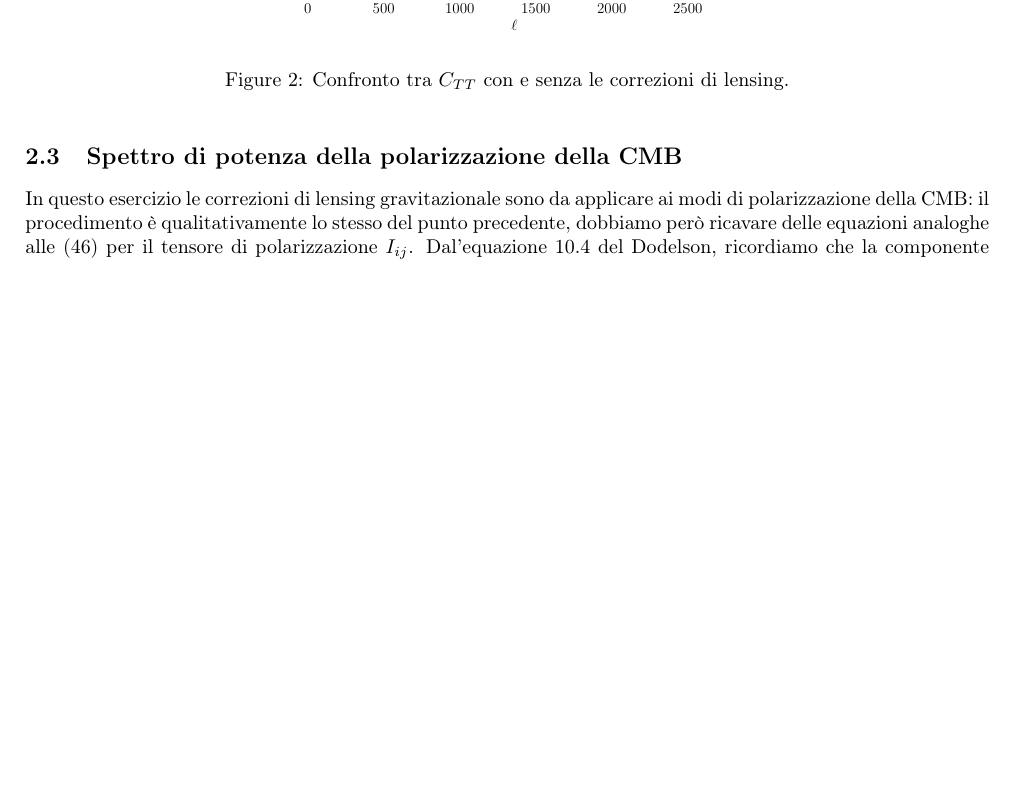
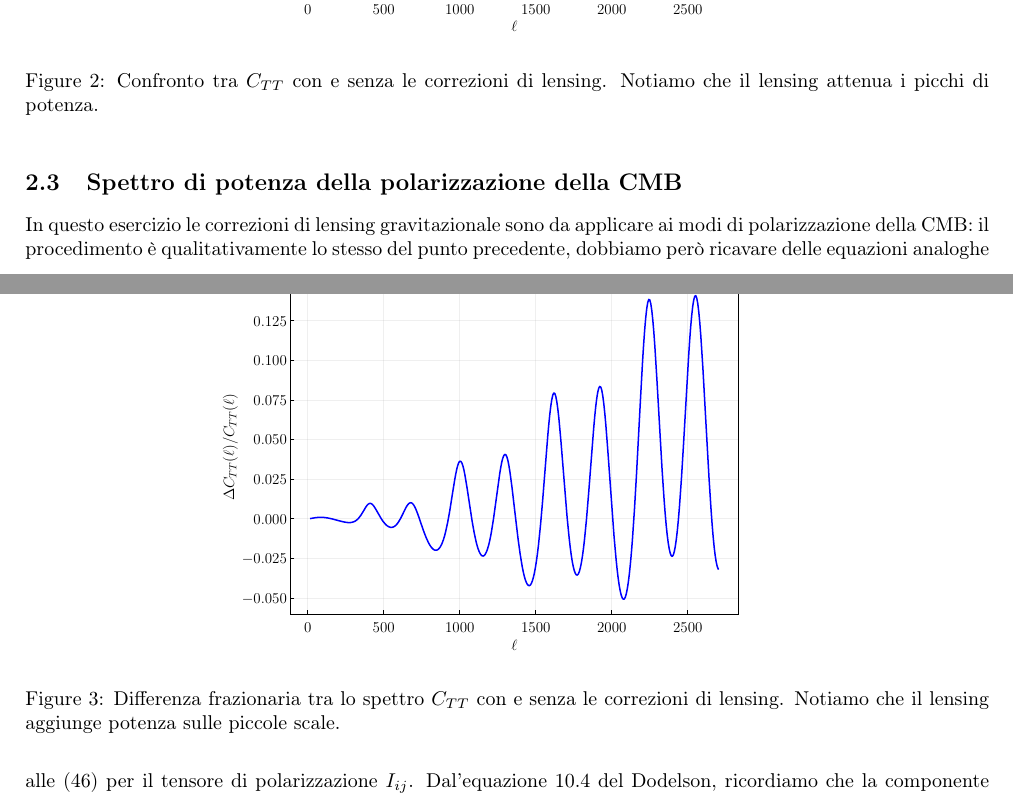
Before and after one commit to ste-cartu/Fisica-Gravitazionale-Avanzata, a LaTeX document (Latex/esercizi.tex): part of page 13 of 16 before the commit and two parts of pages 13 and 14 of 17 after it, the two joined at a grey line, cut so that both start at the same text, the shorter picture padded with empty space. Compiled offline with pdfLaTeX.

Commit message:
correzioni typoes

```diff
--- a/Latex/esercizi.tex
+++ b/Latex/esercizi.tex
@@ -895,7 +895,13 @@ Di seguito riportiamo alcuni grafici ottenuti.
 \begin{figure}[ht]
     \centering
     \includegraphics[width=0.6\textwidth]{C_TT}
-    \caption{Confronto tra $C_{TT}$ con e senza le correzioni di lensing.}
+    \caption{Confronto tra $C_{TT}$ con e senza le correzioni di lensing. Notiamo che il lensing attenua i picchi di potenza.}
+\end{figure}
+
+\begin{figure}[ht]
+    \centering
+    \includegraphics[width=0.6\textwidth]{differenze}
+    \caption{Differenza frazionaria tra lo spettro $C_{TT}$ con e senza le correzioni di lensing. Notiamo che il lensing aggiunge potenza sulle piccole scale.}
 \end{figure}
 
 
```
Also changed, not shown: Latex/Immagini/C_EE.pdf, Latex/Immagini/C_KK_calcolato.pdf, Latex/Immagini/C_TT.pdf, Latex/Immagini/differenze.pdf (added), Latex/Immagini/modi.pdf, Latex/esercizi.pdf, 6 other files.
